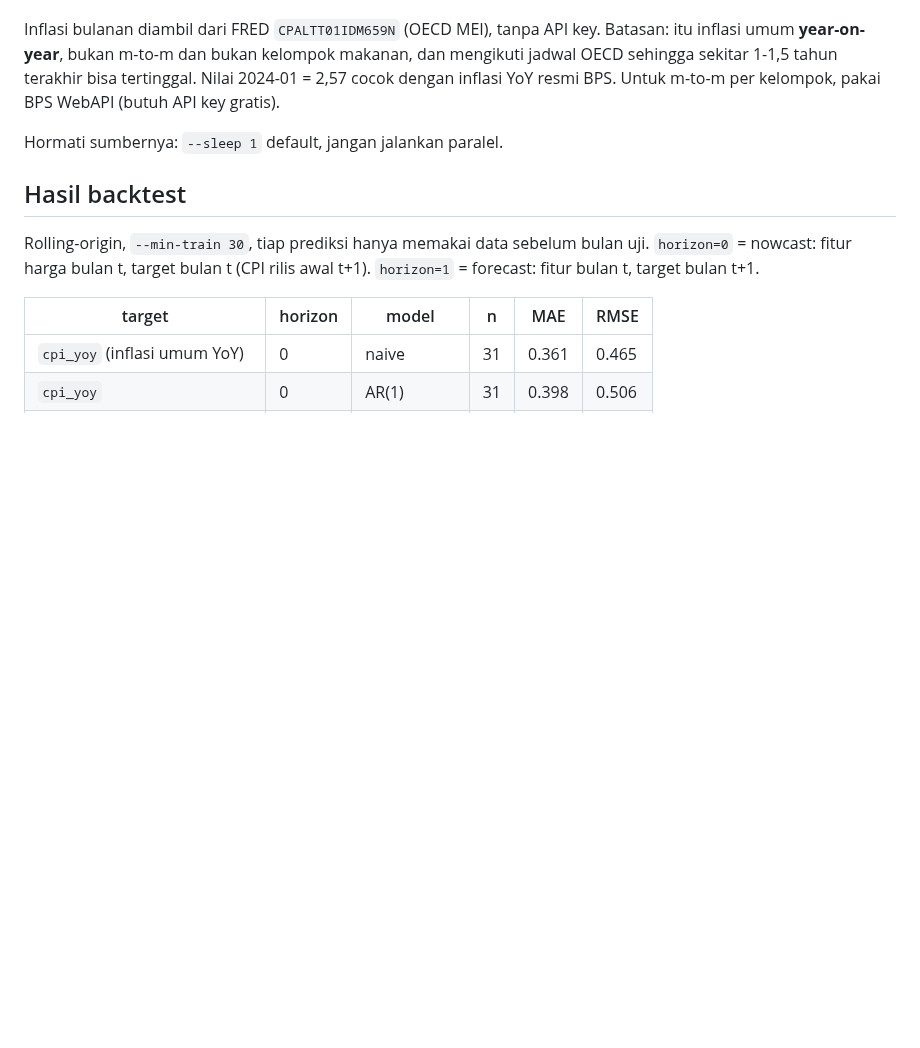
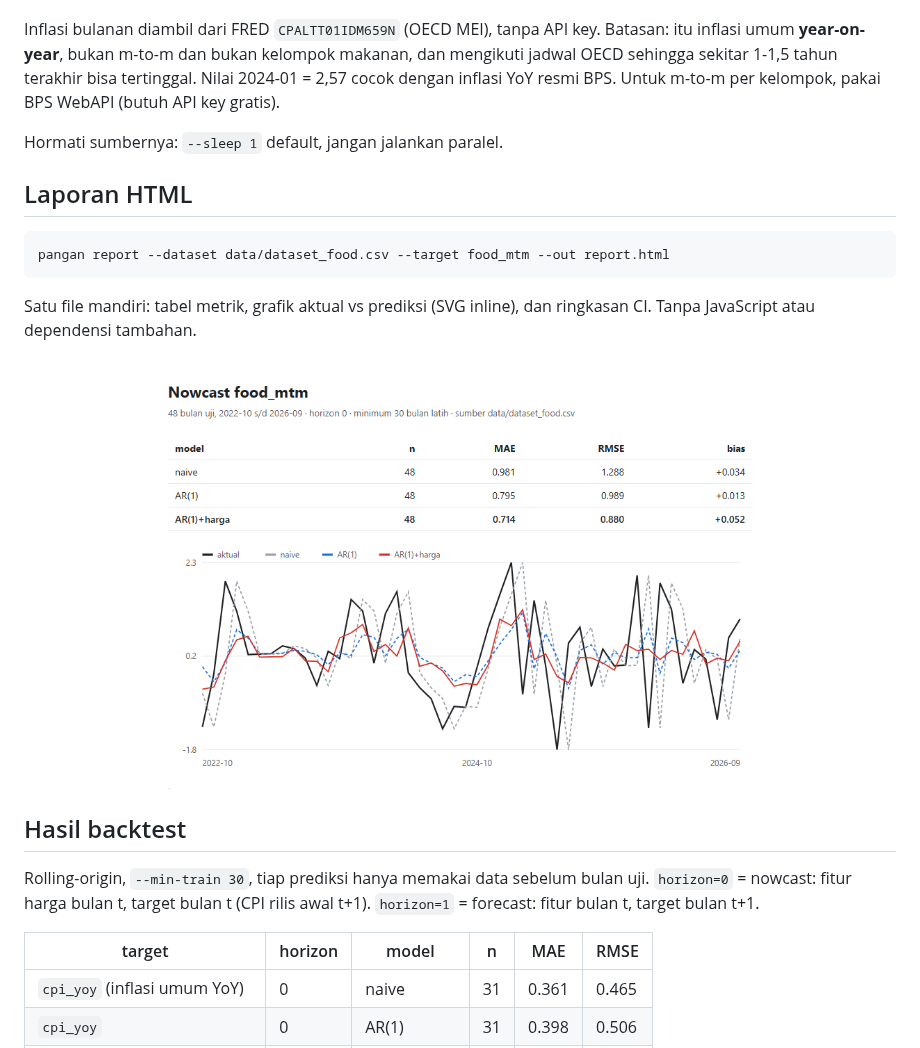
Before and after one commit to rinopatrick/pangan-nowcast, a Markdown page: README.md, the part around one of its changes. Drawn GitHub-style; pictures changed too: docs/report.png (added); blank space fills up the shorter version.

````diff
--- a/README.md
+++ b/README.md
@@ -127,6 +127,17 @@ Untuk m-to-m per kelompok, pakai BPS WebAPI (butuh API key gratis).
 
 Hormati sumbernya: `--sleep 1` default, jangan jalankan paralel.
 
+## Laporan HTML
+
+```bash
+pangan report --dataset data/dataset_food.csv --target food_mtm --out report.html
+```
+
+Satu file mandiri: tabel metrik, grafik aktual vs prediksi (SVG inline), dan
+ringkasan CI. Tanpa JavaScript atau dependensi tambahan.
+
+![Contoh laporan](docs/report.png)
+
 ## Hasil backtest
 
 Rolling-origin, `--min-train 30`, tiap prediksi hanya memakai data sebelum bulan uji.
````
Also changed, not shown: other parts of README.md (+20 -11 lines), 4 other files.
